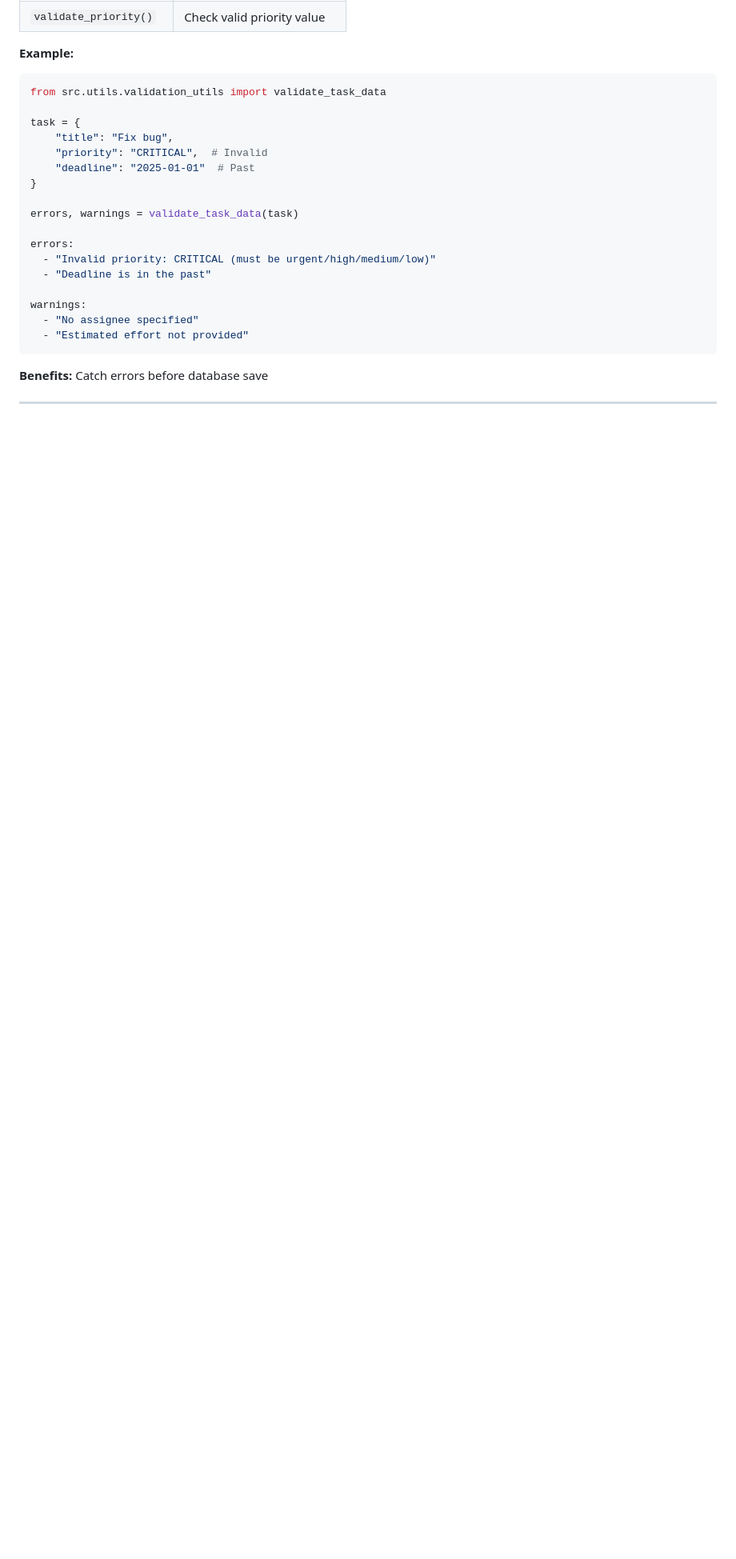
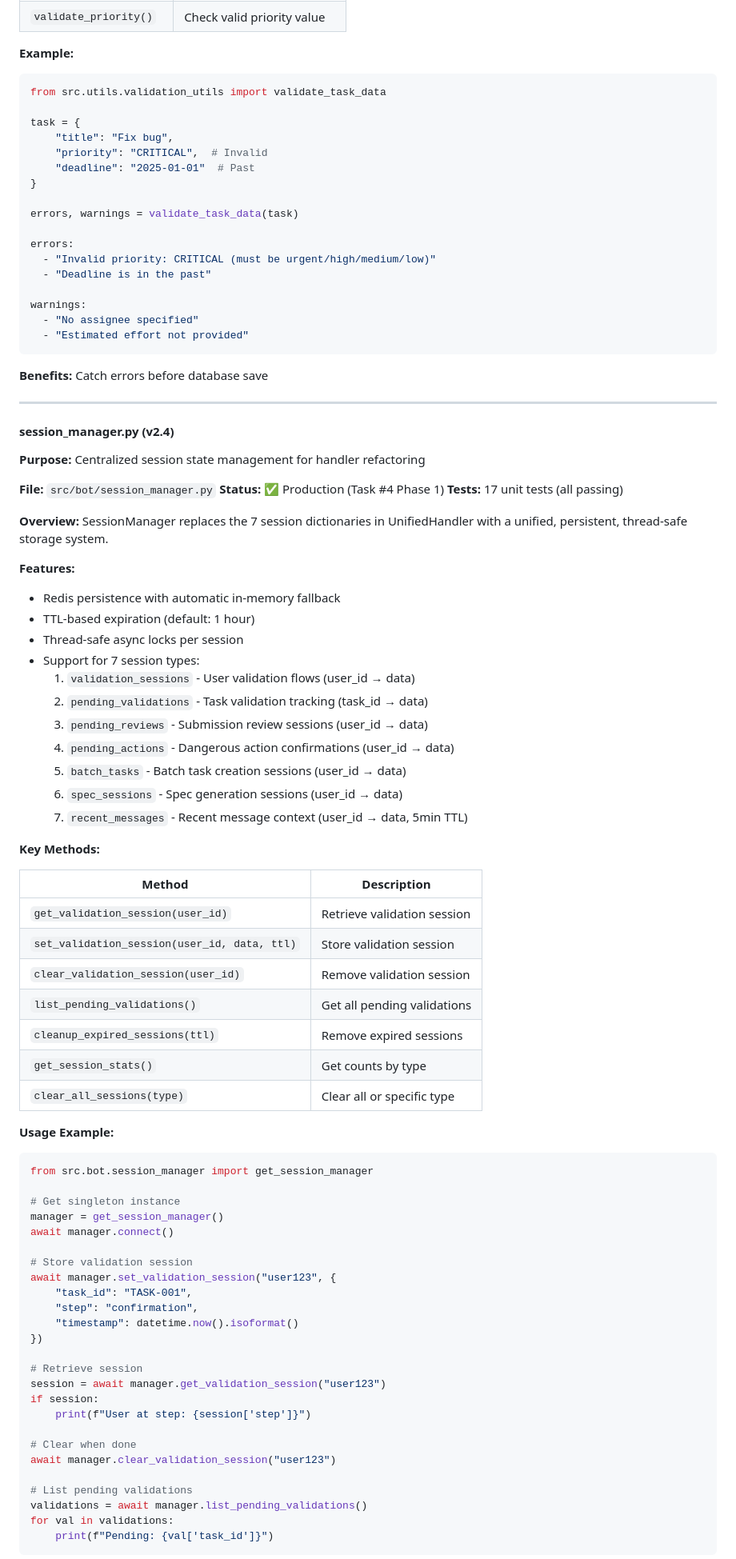
Before and after one commit to outwareai/boss-workflow, a Markdown page: FEATURES.md, the part around one of its changes. Shown at 80% size. Drawn GitHub-style; blank space fills up the shorter version.

Commit message:
docs(features): Document SessionManager v2.4.0 foundation
Added comprehensive SessionManager documentation to FEATURES.md:
- Full feature overview with 7 session types
- API reference for all methods
- Usage examples with code snippets
- Redis key patterns
- Benefits and next steps

Updated version to 2.4.0 with version history entry.

Co-Authored-By: Claude Sonnet 4.5 <noreply@anthropic.com>

````diff
--- a/FEATURES.md
+++ b/FEATURES.md
@@ -2710,3 +2710,68 @@ warnings:
 
 ---
 
+#### session_manager.py (v2.4)
+
+**Purpose:** Centralized session state management for handler refactoring
+
+**File:** `src/bot/session_manager.py`
+**Status:** ✅ Production (Task #4 Phase 1)
+**Tests:** 17 unit tests (all passing)
+
+**Overview:**
+SessionManager replaces the 7 session dictionaries in UnifiedHandler with a unified, persistent, thread-safe storage system.
+
+**Features:**
+- Redis persistence with automatic in-memory fallback
+- TTL-based expiration (default: 1 hour)
+- Thread-safe async locks per session
+- Support for 7 session types:
+  1. `validation_sessions` - User validation flows (user_id → data)
+  2. `pending_validations` - Task validation tracking (task_id → data)
+  3. `pending_reviews` - Submission review sessions (user_id → data)
+  4. `pending_actions` - Dangerous action confirmations (user_id → data)
+  5. `batch_tasks` - Batch task creation sessions (user_id → data)
+  6. `spec_sessions` - Spec generation sessions (user_id → data)
+  7. `recent_messages` - Recent message context (user_id → data, 5min TTL)
+
+**Key Methods:**
+
+| Method | Description |
+|--------|-------------|
+| `get_validation_session(user_id)` | Retrieve validation session |
+| `set_validation_session(user_id, data, ttl)` | Store validation session |
+| `clear_validation_session(user_id)` | Remove validation session |
+| `list_pending_validations()` | Get all pending validations |
+| `cleanup_expired_sessions(ttl)` | Remove expired sessions |
+| `get_session_stats()` | Get counts by type |
+| `clear_all_sessions(type)` | Clear all or specific type |
+
+**Usage Example:**
+```python
+from src.bot.session_manager import get_session_manager
+
+# Get singleton instance
+manager = get_session_manager()
+await manager.connect()
+
+# Store validation session
+await manager.set_validation_session("user123", {
+    "task_id": "TASK-001",
+    "step": "confirmation",
+    "timestamp": datetime.now().isoformat()
+})
+
+# Retrieve session
+session = await manager.get_validation_session("user123")
+if session:
+    print(f"User at step: {session['step']}")
+
+# Clear when done
+await manager.clear_validation_session("user123")
+
+# List pending validations
+validations = await manager.list_pending_validations()
+for val in validations:
+    print(f"Pending: {val['task_id']}")
+```
+
````
Also changed, not shown: other parts of FEATURES.md (+29 -2 lines).
